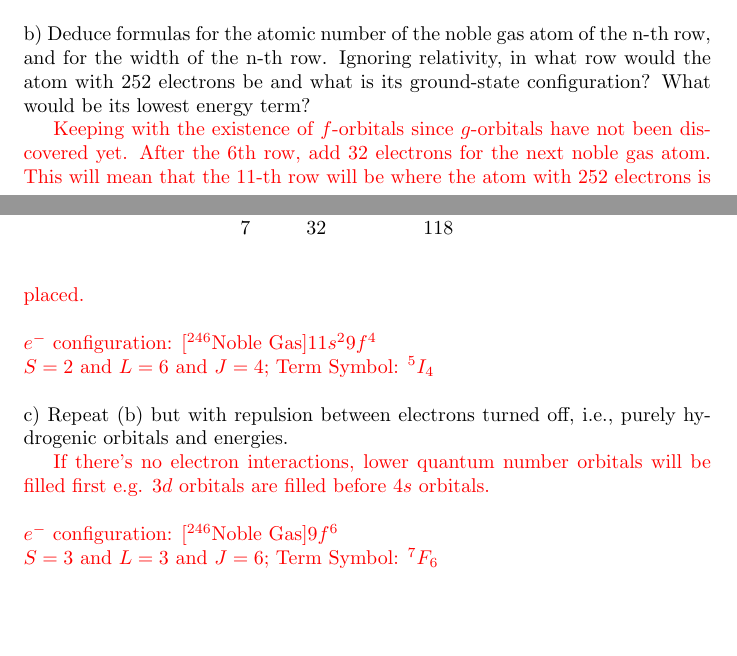
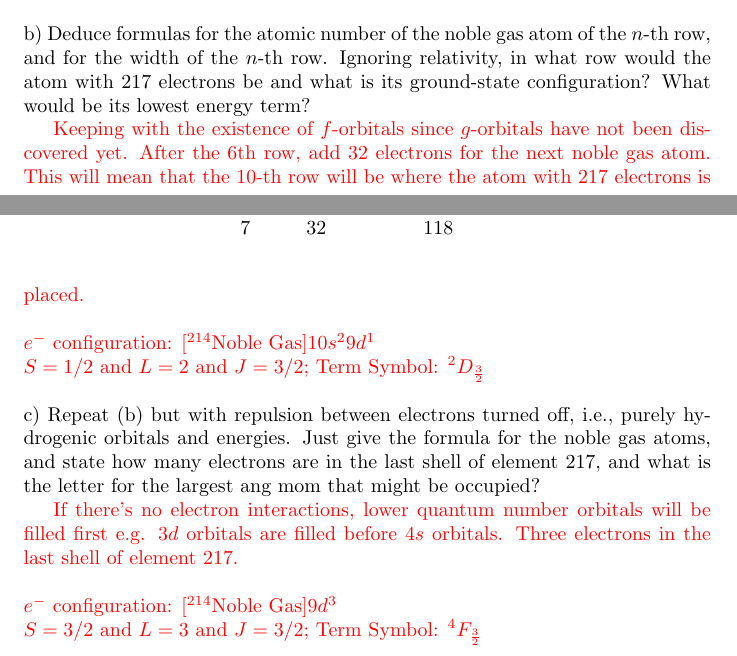
Before and after one commit to bdnguye2/quantum_problems, a LaTeX problem sheet (hw_soln/hw3/spin_stats.tex): two parts of pages 2 and 3 of 3, joined at a grey line, cut so that both start at the same text, the shorter picture padded with empty space. Compiled offline with pdfLaTeX.

Commit message:
updated spin_state assigment

```diff
--- a/hw_soln/hw3/spin_stats.tex
+++ b/hw_soln/hw3/spin_stats.tex
@@ -118,10 +118,11 @@ of the silicon atom.
   Term Symbols: $^3F_2, ^3F_3, ^3F_4$}
 \\
 
-\noindent b) Deduce formulas for the atomic number of the noble gas
-atom of the n-th row, and for the width of the n-th row. Ignoring relativity,
-in what row would the atom with 252 electrons be and what is its
-ground-state configuration? What would be its lowest energy term?
+\noindent b) Deduce formulas for the atomic number of the noble gas atom
+of the $n$-th row, and for the width of the $n$-th row.  Ignoring
+relativity, in what row would the atom with 217 electrons be and
+what is its ground-state configuration?  What would be its lowest
+energy term?
 
 \begin{table}[hbpt]
   \center
@@ -141,6 +142,6 @@ ground-state configuration? What would be its lowest energy term?
 \textcolor{red}{Keeping with the existence of $f$-orbitals since
   $g$-orbitals have not been discovered yet. After the 6th row,
   add 32 electrons for the next noble gas atom. This will mean that the
-  11-th row will be where the atom with 252 electrons is placed.}
+  10-th row will be where the atom with 217 electrons is placed.}
 \\
 
@@ -148,17 +149,20 @@ ground-state configuration? What would be its lowest energy term?
   \\
-  $S=2$ and $L=6$ and $J=4$; Term Symbol: $^5I_4$}
+  $S=1/2$ and $L=2$ and $J=3/2$; Term Symbol: $^2D_{\frac{3}{2}}$}
 \\
 
-\noindent c) Repeat (b) but with repulsion between electrons turned off,
-i.e., purely hydrogenic orbitals and energies.
+\noindent c) Repeat (b) but with repulsion between electrons turned off, i.e.,
+purely hydrogenic orbitals and energies.  Just give the formula for the
+noble gas atoms, and state how many electrons are in the last shell
+of element 217, and what is the letter for the largest ang mom that
+might be occupied?
 
 \textcolor{red}{If there's no electron interactions, lower quantum
   number orbitals will be filled first e.g. $3d$ orbitals are filled before
-  $4s$ orbitals.}
+  $4s$ orbitals. Three electrons in the last shell of element 217.}
 \\
 
-\noindent\textcolor{red}{$e^-$ configuration: [$^{246}$Noble Gas]$9f^6$
+\noindent\textcolor{red}{$e^-$ configuration: [$^{214}$Noble Gas]$9d^3$
   \\
-  $S=3$ and $L=3$ and $J=6$; Term Symbol: $^7F_6$}
+  $S=3/2$ and $L=3$ and $J=3/2$; Term Symbol: $^4F_{\frac{3}{2}}$}
 
 \end{document}
```
Also changed, not shown: k.tex (+5 -2 lines), hw_soln/hw3/spin_stats.pdf, images/spectrumN.jpg (added), k.pdf, quiz/q2.pdf (added), hw_soln/hw3/spin_stats.tex (2 more changed lines), 1 other file.
